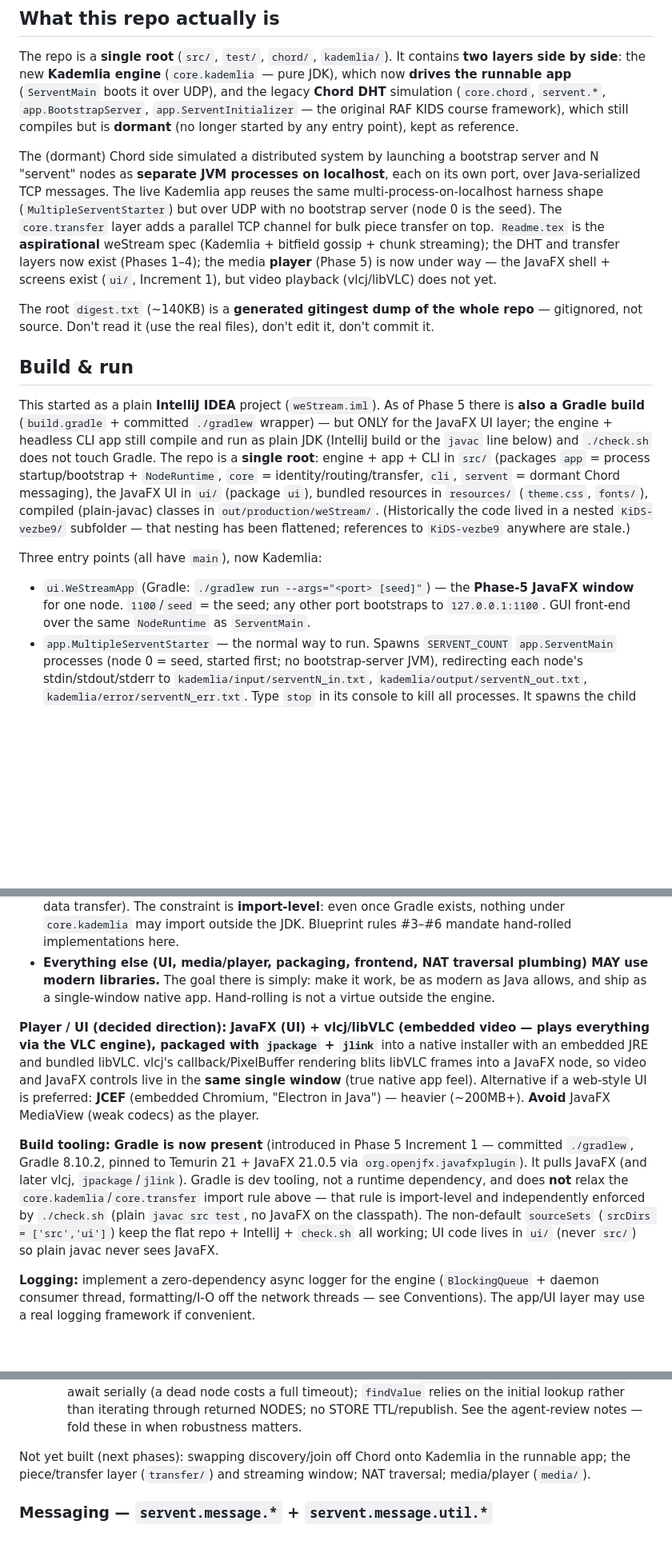
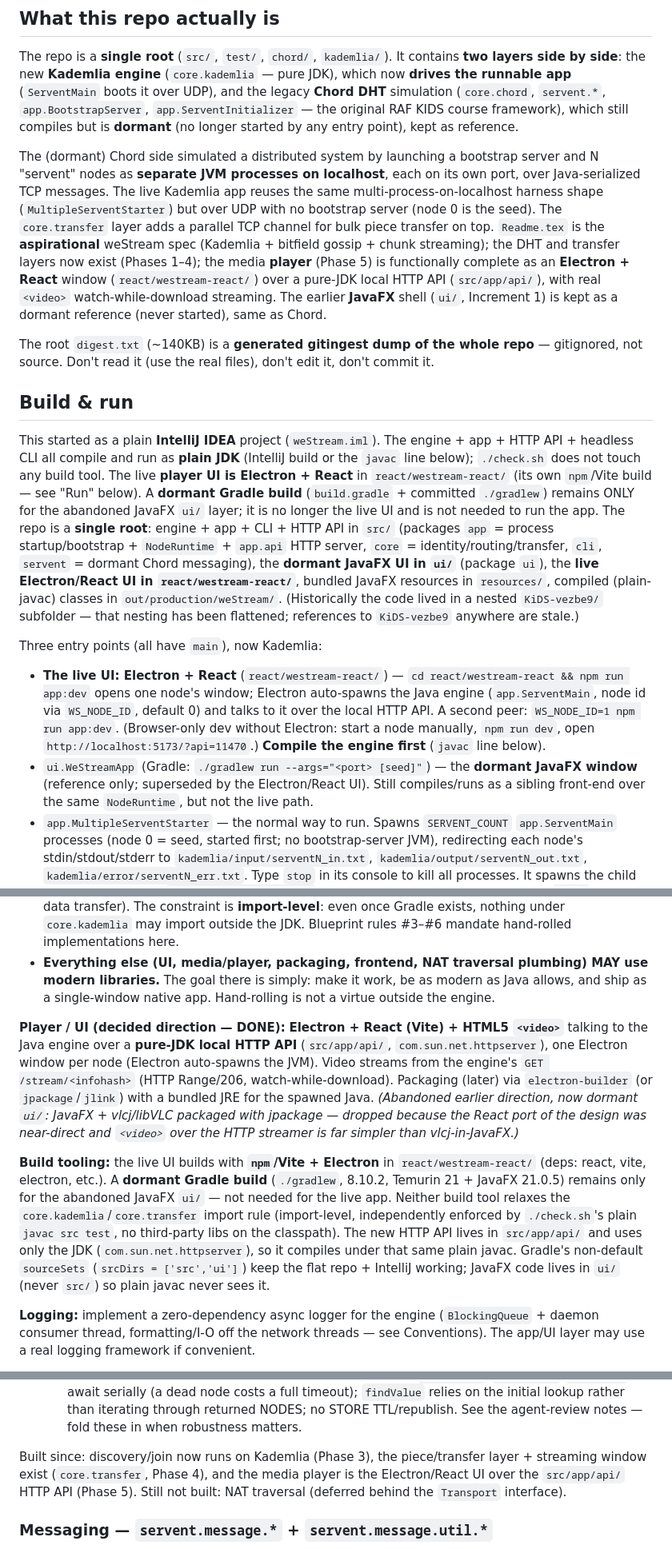
Before and after one commit to vukasin-djuricic/weStream, a Markdown page: CLAUDE.md, 3 parts joined by grey strips. Shown at 80% size. Drawn GitHub-style; blank space fills up the shorter version.

```diff
--- a/CLAUDE.md
+++ b/CLAUDE.md
@@ -39,16 +42,17 @@ Before/with later Phase 5 increments, consider folding in the deferred engine/tr
 
 The repo is a **single root** (`src/`, `test/`, `chord/`, `kademlia/`). It contains **two layers side by side**: the new **Kademlia engine** (`core.kademlia` — pure JDK), which now **drives the runnable app** (`ServentMain` boots it over UDP), and the legacy **Chord DHT** simulation (`core.chord`, `servent.*`, `app.BootstrapServer`, `app.ServentInitializer` — the original RAF KIDS course framework), which still compiles but is **dormant** (no longer started by any entry point), kept as reference.
 
-The (dormant) Chord side simulated a distributed system by launching a bootstrap server and N "servent" nodes as **separate JVM processes on localhost**, each on its own port, over Java-serialized TCP messages. The live Kademlia app reuses the same multi-process-on-localhost harness shape (`MultipleServentStarter`) but over UDP with no bootstrap server (node 0 is the seed). The `core.transfer` layer adds a parallel TCP channel for bulk piece transfer on top. `Readme.tex` is the **aspirational** weStream spec (Kademlia + bitfield gossip + chunk streaming); the DHT and transfer layers now exist (Phases 1–4); the media **player** (Phase 5) is now under way — the JavaFX shell + screens exist (`ui/`, Increment 1), but video playback (vlcj/libVLC) does not yet.
+The (dormant) Chord side simulated a distributed system by launching a bootstrap server and N "servent" nodes as **separate JVM processes on localhost**, each on its own port, over Java-serialized TCP messages. The live Kademlia app reuses the same multi-process-on-localhost harness shape (`MultipleServentStarter`) but over UDP with no bootstrap server (node 0 is the seed). The `core.transfer` layer adds a parallel TCP channel for bulk piece transfer on top. `Readme.tex` is the **aspirational** weStream spec (Kademlia + bitfield gossip + chunk streaming); the DHT and transfer layers now exist (Phases 1–4); the media **player** (Phase 5) is functionally complete as an **Electron + React** window (`react/westream-react/`) over a pure-JDK local HTTP API (`src/app/api/`), with real `<video>` watch-while-download streaming. The earlier **JavaFX** shell (`ui/`, Increment 1) is kept as a dormant reference (never started), same as Chord.
 
 The root `digest.txt` (~140KB) is a **generated gitingest dump of the whole repo** — gitignored, not source. Don't read it (use the real files), don't edit it, don't commit it.
 
 ## Build & run
 
-This started as a plain **IntelliJ IDEA** project (`weStream.iml`). As of Phase 5 there is **also a Gradle build** (`build.gradle` + committed `./gradlew` wrapper) — but ONLY for the JavaFX UI layer; the engine + headless CLI app still compile and run as plain JDK (IntelliJ build or the `javac` line below) and `./check.sh` does not touch Gradle. The repo is a **single root**: engine + app + CLI in `src/` (packages `app` = process startup/bootstrap + `NodeRuntime`, `core` = identity/routing/transfer, `cli`, `servent` = dormant Chord messaging), the JavaFX UI in `ui/` (package `ui`), bundled resources in `resources/` (`theme.css`, `fonts/`), compiled (plain-javac) classes in `out/production/weStream/`. (Historically the code lived in a nested `KiDS-vezbe9/` subfolder — that nesting has been flattened; references to `KiDS-vezbe9` anywhere are stale.)
+This started as a plain **IntelliJ IDEA** project (`weStream.iml`). The engine + app + HTTP API + headless CLI all compile and run as **plain JDK** (IntelliJ build or the `javac` line below); `./check.sh` does not touch any build tool. The live **player UI is Electron + React** in `react/westream-react/` (its own `npm`/Vite build — see "Run" below). A **dormant Gradle build** (`build.gradle` + committed `./gradlew`) remains ONLY for the abandoned JavaFX `ui/` layer; it is no longer the live UI and is not needed to run the app. The repo is a **single root**: engine + app + CLI + HTTP API in `src/` (packages `app` = process startup/bootstrap + `NodeRuntime` + `app.api` HTTP server, `core` = identity/routing/transfer, `cli`, `servent` = dormant Chord messaging), the **dormant JavaFX UI in `ui/`** (package `ui`), the **live Electron/React UI in `react/westream-react/`**, bundled JavaFX resources in `resources/`, compiled (plain-javac) classes in `out/production/weStream/`. (Historically the code lived in a nested `KiDS-vezbe9/` subfolder — that nesting has been flattened; references to `KiDS-vezbe9` anywhere are stale.)
 
 Three entry points (all have `main`), now Kademlia:
-- `ui.WeStreamApp` (Gradle: `./gradlew run --args="<port> [seed]"`) — the **Phase-5 JavaFX window** for one node. `1100`/`seed` = the seed; any other port bootstraps to `127.0.0.1:1100`. GUI front-end over the same `NodeRuntime` as `ServentMain`.
+- **The live UI: Electron + React** (`react/westream-react/`) — `cd react/westream-react && npm run app:dev` opens one node's window; Electron auto-spawns the Java engine (`app.ServentMain`, node id via `WS_NODE_ID`, default 0) and talks to it over the local HTTP API. A second peer: `WS_NODE_ID=1 npm run app:dev`. (Browser-only dev without Electron: start a node manually, `npm run dev`, open `http://localhost:5173/?api=11470`.) **Compile the engine first** (`javac` line below).
+- `ui.WeStreamApp` (Gradle: `./gradlew run --args="<port> [seed]"`) — the **dormant JavaFX window** (reference only; superseded by the Electron/React UI). Still compiles/runs as a sibling front-end over the same `NodeRuntime`, but not the live path.
 - `app.MultipleServentStarter` — the normal way to run. Spawns `SERVENT_COUNT` `app.ServentMain` processes (node 0 = seed, started first; no bootstrap-server JVM), redirecting each node's stdin/stdout/stderr to `kademlia/input/serventN_in.txt`, `kademlia/output/serventN_out.txt`, `kademlia/error/serventN_err.txt`. Type `stop` in its console to kill all processes. It spawns the child JVMs with classpath `out/production/weStream`, so **compile first** (IntelliJ build, or the `javac` line below).
 - `app.ServentMain <servent_list.properties> <serventId>` — run a single node manually (id 0 = seed; others bootstrap to `servent0.port`). **Use the live Kademlia config `kademlia/servent_list.properties`** (the canonical one `MultipleServentStarter` runs), e.g. `java -cp out/production/weStream app.ServentMain kademlia/servent_list.properties 0` for the seed. (`chord/servent_list.properties` also boots — `readConfig` only reads `servent_count` + `serventN.port` — but it is the legacy Chord-era file and its node ports differ from the `kademlia/` one, so prefer `kademlia/`.) CLI commands: `info`, `pause <ms>`, `routing_info`, `dht_put <key> <value>`, `dht_get <key>`, `stop`.
 
@@ -69,9 +73,9 @@ For the **app** (Kademlia) side there is no automated suite: "testing" means run
 - **`core.kademlia` (and the hand-written DHT/P2P engine logic: routing, k-buckets, lookup, piece selection, sliding-window picker) MUST stay pure JDK.** No third-party libraries — this is where the learning is, and it must be implemented by hand. The JDK covers it: `java.util.concurrent` (`BlockingQueue`/`Semaphore`/`CountDownLatch`/`CompletableFuture`/`ExecutorService`), `java.security.MessageDigest` (SHA-1 160-bit ids), `java.net` (UDP `DatagramSocket` for RPC, TCP for data transfer). The constraint is **import-level**: even once Gradle exists, nothing under `core.kademlia` may import outside the JDK. Blueprint rules #3–#6 mandate hand-rolled implementations here.
 - **Everything else (UI, media/player, packaging, frontend, NAT traversal plumbing) MAY use modern libraries.** The goal there is simply: make it work, be as modern as Java allows, and ship as a single-window native app. Hand-rolling is not a virtue outside the engine.
 
-**Player / UI (decided direction):** **JavaFX (UI) + vlcj/libVLC (embedded video — plays everything via the VLC engine), packaged with `jpackage` + `jlink`** into a native installer with an embedded JRE and bundled libVLC. vlcj's callback/PixelBuffer rendering blits libVLC frames into a JavaFX node, so video and JavaFX controls live in the **same single window** (true native app feel). Alternative if a web-style UI is preferred: **JCEF** (embedded Chromium, "Electron in Java") — heavier (~200MB+). **Avoid** JavaFX MediaView (weak codecs) as the player.
+**Player / UI (decided direction — DONE):** **Electron + React (Vite) + HTML5 `<video>`** talking to the Java engine over a **pure-JDK local HTTP API** (`src/app/api/`, `com.sun.net.httpserver`), one Electron window per node (Electron auto-spawns the JVM). Video streams from the engine's `GET /stream/<infohash>` (HTTP Range/206, watch-while-download). Packaging (later) via `electron-builder` (or `jpackage`/`jlink`) with a bundled JRE for the spawned Java. *(Abandoned earlier direction, now dormant `ui/`: JavaFX + vlcj/libVLC packaged with jpackage — dropped because the React port of the design was near-direct and `<video>` over the HTTP streamer is far simpler than vlcj-in-JavaFX.)*
 
-**Build tooling:** **Gradle is now present** (introduced in Phase 5 Increment 1 — committed `./gradlew`, Gradle 8.10.2, pinned to Temurin 21 + JavaFX 21.0.5 via `org.openjfx.javafxplugin`). It pulls JavaFX (and later vlcj, `jpackage`/`jlink`). Gradle is dev tooling, not a runtime dependency, and does **not** relax the `core.kademlia`/`core.transfer` import rule above — that rule is import-level and independently enforced by `./check.sh` (plain `javac src test`, no JavaFX on the classpath). The non-default `sourceSets` (`srcDirs = ['src','ui']`) keep the flat repo + IntelliJ + `check.sh` all working; UI code lives in `ui/` (never `src/`) so plain javac never sees JavaFX.
+**Build tooling:** the live UI builds with **`npm`/Vite + Electron** in `react/westream-react/` (deps: react, vite, electron, etc.). A **dormant Gradle build** (`./gradlew`, 8.10.2, Temurin 21 + JavaFX 21.0.5) remains only for the abandoned JavaFX `ui/` — not needed for the live app. Neither build tool relaxes the `core.kademlia`/`core.transfer` import rule (import-level, independently enforced by `./check.sh`'s plain `javac src test`, no third-party libs on the classpath). The new HTTP API lives in `src/app/api/` and uses only the JDK (`com.sun.net.httpserver`), so it compiles under that same plain javac. Gradle's non-default `sourceSets` (`srcDirs = ['src','ui']`) keep the flat repo + IntelliJ working; JavaFX code lives in `ui/` (never `src/`) so plain javac never sees it.
 
 **Logging:** implement a zero-dependency async logger for the engine (`BlockingQueue` + daemon consumer thread, formatting/I-O off the network threads — see Conventions). The app/UI layer may use a real logging framework if convenient.
 
@@ -124,7 +128,7 @@ Transport & RPC (phase 2):
 - `KademliaService` — the live node. Inbound RPCs handled on the transport receive thread (non-blocking: table lookup + reply); responses complete a pending `CompletableFuture`; timeouts enforced by a scheduler (no busy-wait, rule #4). `bootstrap(peer)`, iterative `nodeLookup(target)` (α=3 parallel rounds), `ping`, `storeValue`, `findValue`. **Blocking ops (`nodeLookup`/`ping`/`findValue`) must NOT be called from the receive thread** — they wait on futures completed by that thread, so doing so deadlocks. Hardened against hostile input: routing learns the **wire** source address (not the self-reported, spoofable endpoint), the codec rejects out-of-range type ordinals and over-long length fields (no OOM on bad packets), and `STORE` is capped (`MAX_STORE_KEYS`) against flooding. Covered by `./check.sh` (codec-fuzz, k-bucket eviction, an in-memory multi-hop chain lookup, a drop-transport timeout, and a real-UDP end-to-end group).
   - **Known gaps (not yet done):** no RPC retry on UDP loss; `nodeLookup`/`storeValue`/`findValue` await serially (a dead node costs a full timeout); `findValue` relies on the initial lookup rather than iterating through returned NODES; no STORE TTL/republish. See the agent-review notes — fold these in when robustness matters.
 
-Not yet built (next phases): swapping discovery/join off Chord onto Kademlia in the runnable app; the piece/transfer layer (`transfer/`) and streaming window; NAT traversal; media/player (`media/`).
+Built since: discovery/join now runs on Kademlia (Phase 3), the piece/transfer layer + streaming window exist (`core.transfer`, Phase 4), and the media player is the Electron/React UI over the `src/app/api/` HTTP API (Phase 5). Still not built: NAT traversal (deferred behind the `Transport` interface).
 
 ### Messaging — `servent.message.*` + `servent.message.util.*`
 - Messages are immutable, `Serializable`. `BasicMessage` is the base; equality/hash use `(messageId, senderPort)`. `MessageType` enum drives dispatch.
```
Also changed, not shown: other parts of CLAUDE.md (+17 -14 lines).
